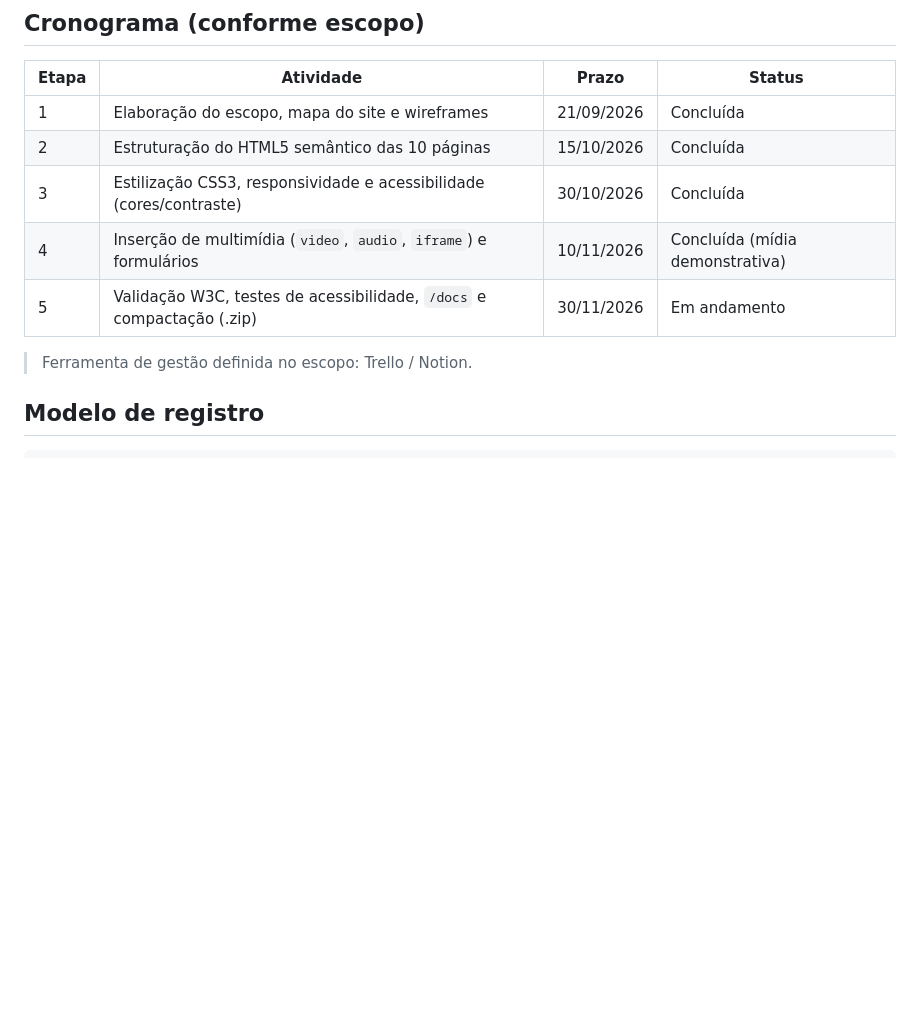
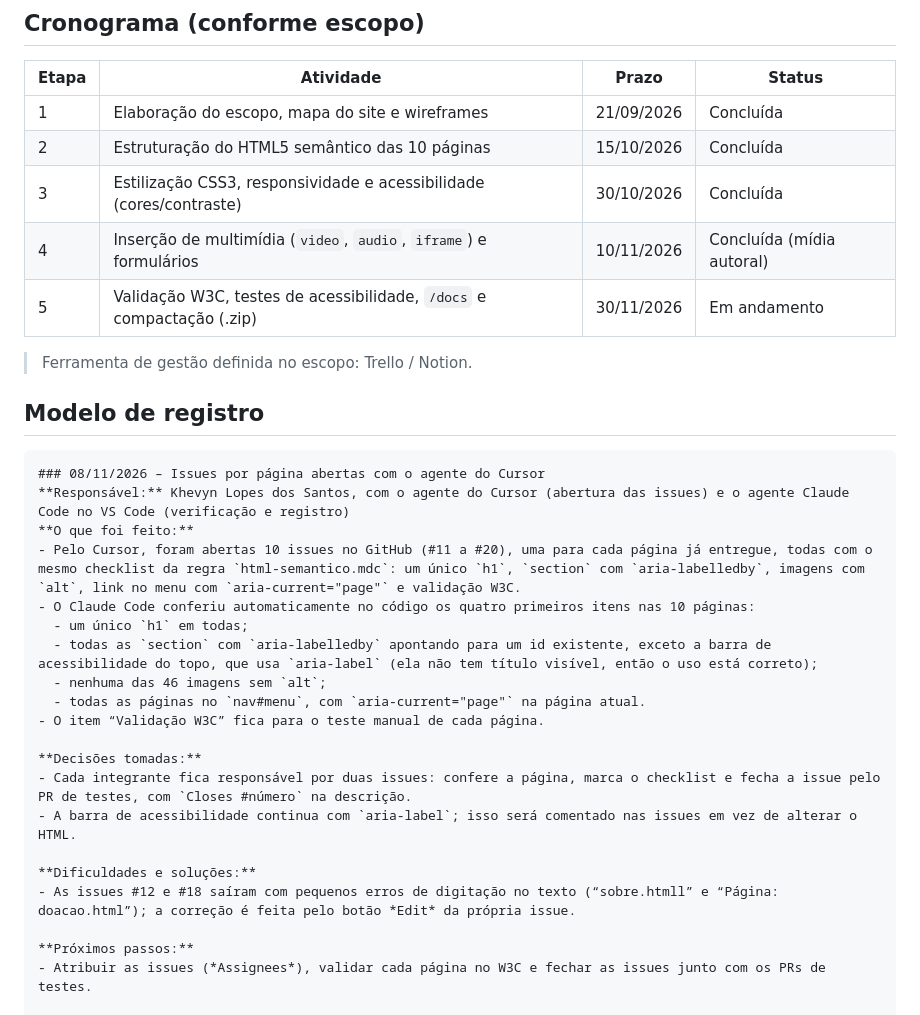
Before and after one commit to KhevynEtec/U-UNICID-CC-FRONTEND-2260022-N7-2-2026-NT-ECOVERDE, a Markdown page: docs/diario-de-bordo.md, the part around the change. GitHub-like rendering; blank space fills up the shorter version.

Commit message:
docs: registra no diário as issues abertas pelo Cursor
Co-Authored-By: Claude Opus 5.5 <noreply@anthropic.com>

````diff
--- a/docs/diario-de-bordo.md
+++ b/docs/diario-de-bordo.md
@@ -10,7 +10,7 @@ Cada integrante deve registrar suas atividades, decisões e dificuldades.
 | 1 | Elaboração do escopo, mapa do site e wireframes | 21/09/2026 | Concluída |
 | 2 | Estruturação do HTML5 semântico das 10 páginas | 15/10/2026 | Concluída |
 | 3 | Estilização CSS3, responsividade e acessibilidade (cores/contraste) | 30/10/2026 | Concluída |
-| 4 | Inserção de multimídia (`video`, `audio`, `iframe`) e formulários | 10/11/2026 | Concluída (mídia demonstrativa) |
+| 4 | Inserção de multimídia (`video`, `audio`, `iframe`) e formulários | 10/11/2026 | Concluída (mídia autoral) |
 | 5 | Validação W3C, testes de acessibilidade, `/docs` e compactação (.zip) | 30/11/2026 | Em andamento |
 
 > Ferramenta de gestão definida no escopo: Trello / Notion.
@@ -18,6 +18,27 @@ Cada integrante deve registrar suas atividades, decisões e dificuldades.
 ## Modelo de registro
 
 ```
+### 08/11/2026 – Issues por página abertas com o agente do Cursor
+**Responsável:** Khevyn Lopes dos Santos, com o agente do Cursor (abertura das issues) e o agente Claude Code no VS Code (verificação e registro)
+**O que foi feito:**
+- Pelo Cursor, foram abertas 10 issues no GitHub (#11 a #20), uma para cada página já entregue, todas com o mesmo checklist da regra `html-semantico.mdc`: um único `h1`, `section` com `aria-labelledby`, imagens com `alt`, link no menu com `aria-current="page"` e validação W3C.
+- O Claude Code conferiu automaticamente no código os quatro primeiros itens nas 10 páginas:
+  - um único `h1` em todas;
+  - todas as `section` com `aria-labelledby` apontando para um id existente, exceto a barra de acessibilidade do topo, que usa `aria-label` (ela não tem título visível, então o uso está correto);
+  - nenhuma das 46 imagens sem `alt`;
+  - todas as páginas no `nav#menu`, com `aria-current="page"` na página atual.
+- O item “Validação W3C” fica para o teste manual de cada página.
+
+**Decisões tomadas:**
+- Cada integrante fica responsável por duas issues: confere a página, marca o checklist e fecha a issue pelo PR de testes, com `Closes #número` na descrição.
+- A barra de acessibilidade continua com `aria-label`; isso será comentado nas issues em vez de alterar o HTML.
+
+**Dificuldades e soluções:**
+- As issues #12 e #18 saíram com pequenos erros de digitação no texto (“sobre.htmll” e “Página: doacao.html”); a correção é feita pelo botão *Edit* da própria issue.
+
+**Próximos passos:**
+- Atribuir as issues (*Assignees*), validar cada página no W3C e fechar as issues junto com os PRs de testes.
+
 ### DD/MM/AAAA – Título da atividade
 **Responsável:** nome do integrante
 **O que foi feito:**
````
